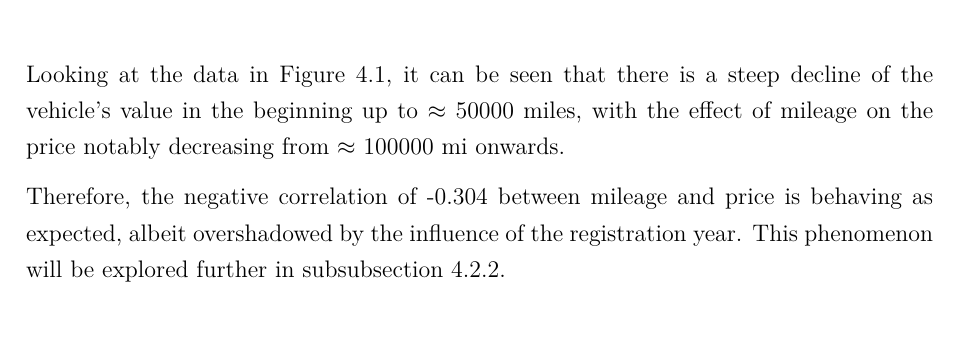
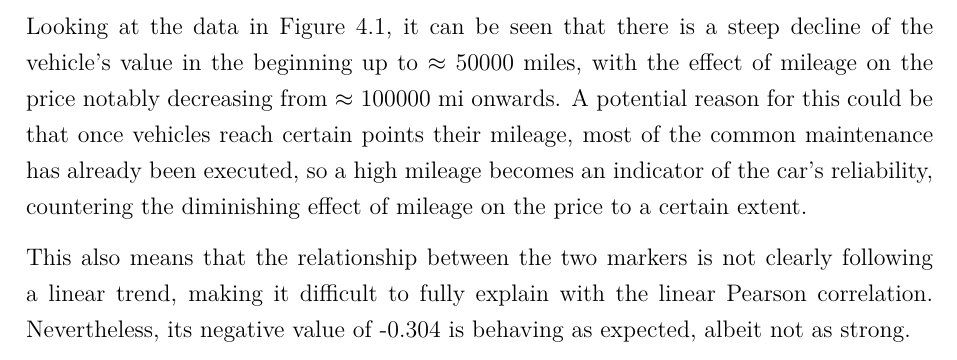
Before and after one commit to moritz-1234/businessanalytics, a LaTeX thesis (report/report.tex, which reads report/content/4.tex): part of page 11 of 17, cut so that both start at the same text. Compiled offline with pdfLaTeX.

Commit message:
reworked the mileage part

```diff
--- a/report/content/4.tex
+++ b/report/content/4.tex
@@ -105,10 +105,12 @@ which costs customers money and time.
 \end{figure}
 Looking at the data in \autoref{mileagepricediagram}, it can be seen that there is a steep decline of the vehicle's value in the beginning up to $\approx$ 50000 miles,
 with the effect of mileage on the price notably decreasing from $\approx$ 100000 mi onwards.
-
-
-Therefore, the negative correlation of -0.304 between mileage and price is behaving as expected, albeit
-overshadowed by the influence of the registration year. This phenomenon will be explored further in \autoref{year_to_price_correlation}.
+A potential reason for this could be that once vehicles reach certain points their mileage, most of the common maintenance has already been executed, so
+a high mileage becomes an indicator of the car's reliability, countering the diminishing effect of mileage on the price to a certain extent.
+\par
+This also means that the relationship between the two markers is not clearly following a linear trend, making it difficult to fully explain with
+the linear Pearson correlation.
+Nevertheless, its negative value of -0.304 is behaving as expected, albeit not as strong.
 \subsubsection{Horsepower $\leftrightarrow$ Price}
 On of the essential specifications of a vehicle is its power, measured in horsepower.
 It affects the maximum acceleration, the top speed, the fuel consumption and other key indicators of a car's capabilities.
```
Also changed, not shown: report/report.pdf, 2 other files.
